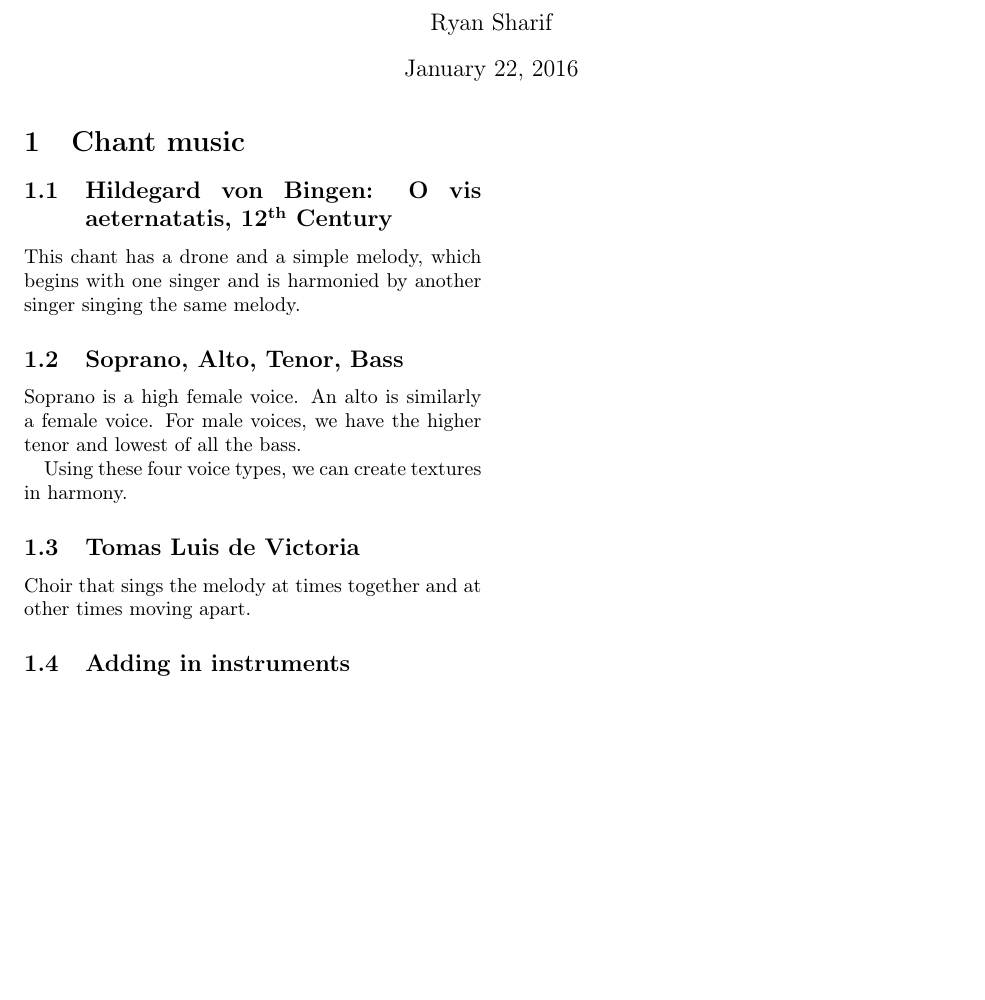
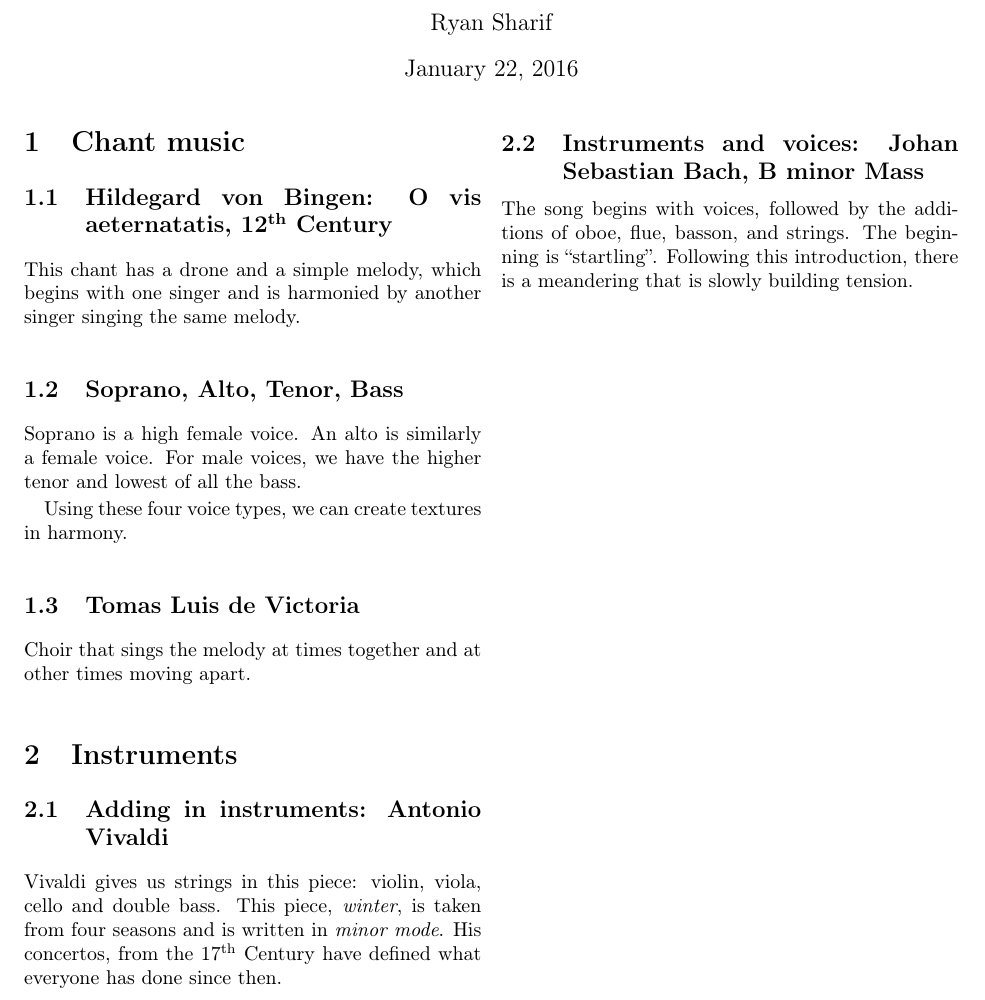
Before and after one commit to rshar007/ucla_music_appreciation, a LaTeX document (Week 03/20160122-discussion.tex): part of the page, cut so that both start at the same text, the shorter picture padded with empty space. Compiled offline with pdfLaTeX.

Commit message:
finished writing notes for discussion 3

```diff
--- a/Week 03/20160122-discussion.tex
+++ b/Week 03/20160122-discussion.tex
@@ -44,9 +44,22 @@ Using these four voice types, we can create textures in harmony.
 
 \subsection{Tomas Luis de Victoria}
 \label{sec-1-3}
-Choir that sings the melody at times together and at other times moving apart.
+Choir that sings the melody at times together and at other times
+moving apart.
 
-\subsection{Adding in instruments}
-\label{sec-1-4}
+\section{Instruments}
+\label{sec-2}
+\subsection{Adding in instruments: Antonio Vivaldi}
+\label{sec-2-1}
+Vivaldi gives us strings in this piece: violin, viola, cello and
+double bass. This piece, \emph{winter}, is taken from four seasons and
+is written in \emph{minor mode}. His concertos, from the 17$^{\text{th}}$ Century
+ have defined what everyone has done since then.
+\subsection{Instruments and voices: Johan Sebastian Bach, B minor Mass}
+\label{sec-2-2}
+The song begins with voices, followed by the additions of
+oboe, flue, basson, and strings. The beginning is ``startling''.
+Following this introduction, there is a meandering that is slowly
+building tension.
 % Emacs 24.5.1 (Org mode 8.2.10)
 \end{document}
```
Also changed, not shown: Week 03/20160122-discussion.tex (6 more changed lines).
